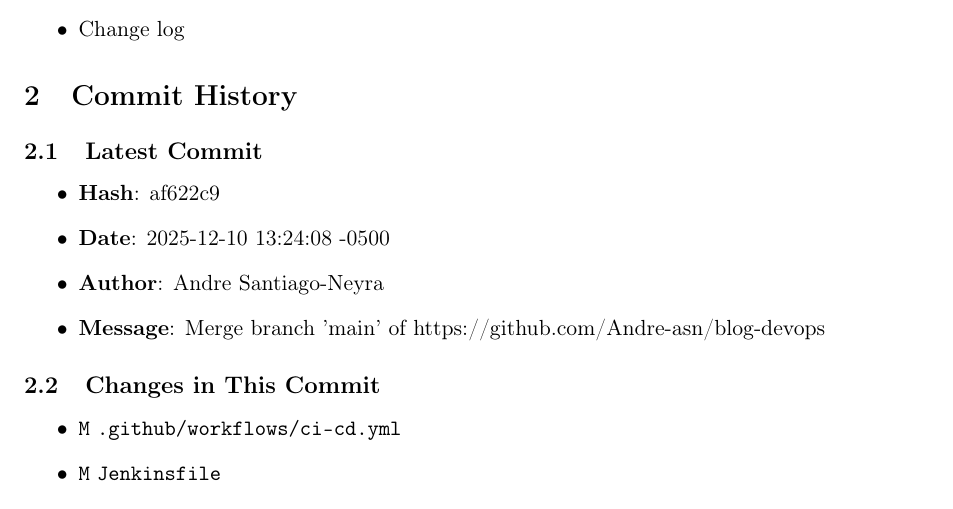
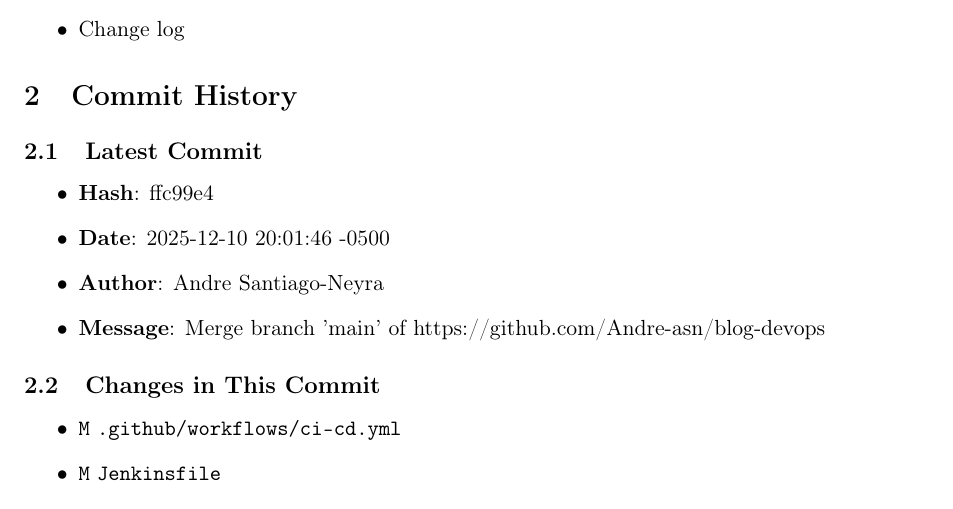
Before and after one commit to Andre-asn/blog-devops, a LaTeX document (documentation/master_documentation.tex): part of page 3 of 7, cut so that both start at the same text. Compiled offline with pdfLaTeX.

Commit message:
docs: Update LaTeX documentation for commit b2eb685
Generated by GitHub Actions

[skip ci]

```diff
--- a/documentation/master_documentation.tex
+++ b/documentation/master_documentation.tex
@@ -51,8 +51,8 @@
 }
 
 % Variables (will be replaced by script)
-\newcommand{\COMMITHASH}{af622c9}
-\newcommand{\COMMITDATE}{2025-12-10 13:24:08 -0500}
+\newcommand{\COMMITHASH}{ffc99e4}
+\newcommand{\COMMITDATE}{2025-12-10 20:01:46 -0500}
 \newcommand{\COMMITAUTHOR}{Andre Santiago-Neyra}
 \newcommand{\COMMITMESSAGE}{Merge branch 'main' of https://github.com/Andre-asn/blog-devops}
 
```
Also changed, not shown: documentation/master_documentation.pdf.
